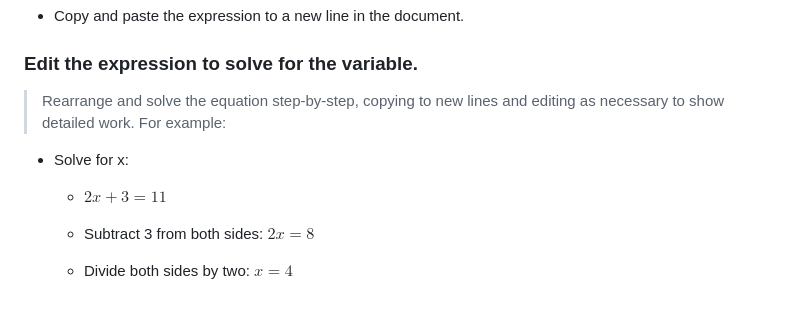
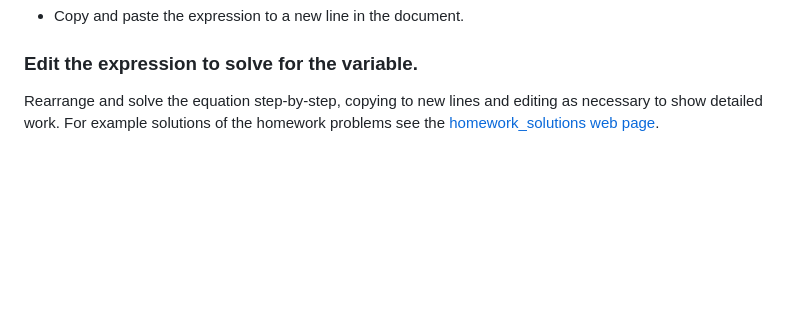
Before and after one commit to daisy/math-a11y, a Markdown page: docs/ms-math/ms_word_equation_editor_walkthrough_script.md, the part around the change. Drawn GitHub-style; blank space fills up the shorter version.

```diff
--- a/docs/ms-math/ms_word_equation_editor_walkthrough_script.md
+++ b/docs/ms-math/ms_word_equation_editor_walkthrough_script.md
@@ -183,14 +183,4 @@ problems are available for use with this script:
 - Copy and paste the expression to a new line in the document.
 
 ### Edit the expression to solve for the variable.
-
-> Rearrange and solve the equation step-by-step, copying to new lines
-> and editing as necessary to show detailed work. For example:
-
-- Solve for x:
-
-  - $2x + 3 = 11$
-
-  - Subtract 3 from both sides: $2x = 8$
-
-  - Divide both sides by two: $x = 4$
+Rearrange and solve the equation step-by-step, copying to new lines and editing as necessary to show detailed work. For example solutions of the homework problems see the [homework_solutions web page](homework_solutions.html).
```
